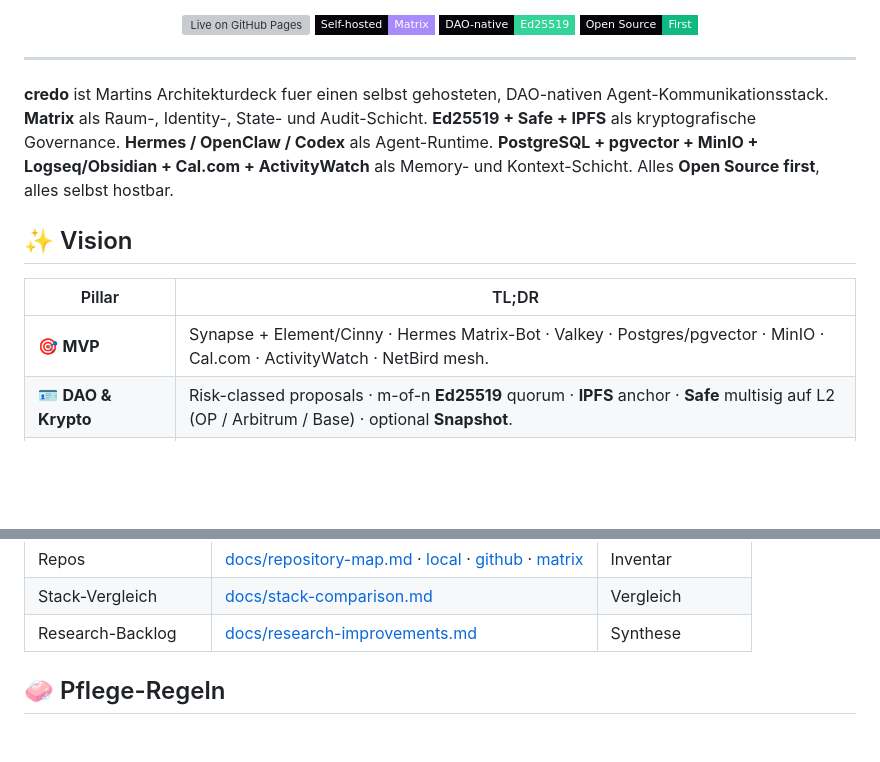
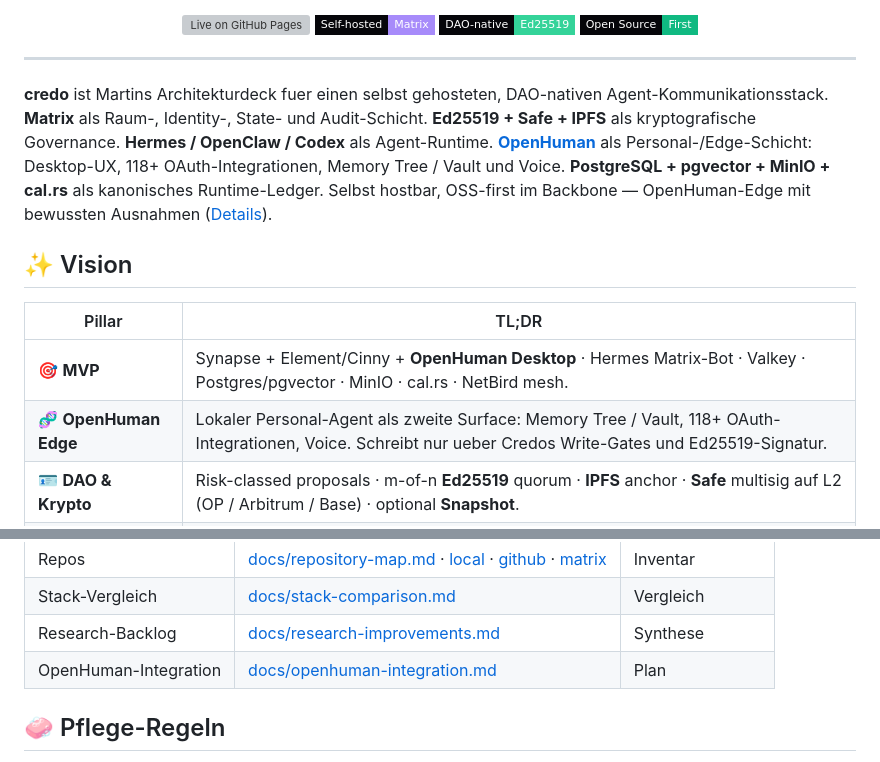
Before and after one commit to Martin-Hausleitner/credo, a Markdown page: README.md, 2 parts joined by grey strips. GitHub-like rendering; badges without logos; blank space fills up the shorter version; grey boxes are pictures that could not be loaded.

```diff
--- a/README.md
+++ b/README.md
@@ -26,13 +27,14 @@
 
 ---
 
-**credo** ist Martins Architekturdeck fuer einen selbst gehosteten, DAO-nativen Agent-Kommunikationsstack. **Matrix** als Raum-, Identity-, State- und Audit-Schicht. **Ed25519 + Safe + IPFS** als kryptografische Governance. **Hermes / OpenClaw / Codex** als Agent-Runtime. **PostgreSQL + pgvector + MinIO + Logseq/Obsidian + Cal.com + ActivityWatch** als Memory- und Kontext-Schicht. Alles **Open Source first**, alles selbst hostbar.
+**credo** ist Martins Architekturdeck fuer einen selbst gehosteten, DAO-nativen Agent-Kommunikationsstack. **Matrix** als Raum-, Identity-, State- und Audit-Schicht. **Ed25519 + Safe + IPFS** als kryptografische Governance. **Hermes / OpenClaw / Codex** als Agent-Runtime. **[OpenHuman](https://github.com/tinyhumansai/openhuman)** als Personal-/Edge-Schicht: Desktop-UX, 118+ OAuth-Integrationen, Memory Tree / Vault und Voice. **PostgreSQL + pgvector + MinIO + cal.rs** als kanonisches Runtime-Ledger. Selbst hostbar, OSS-first im Backbone — OpenHuman-Edge mit bewussten Ausnahmen ([Details](docs/openhuman-integration.md)).
 
 ## ✨ Vision
 
 | Pillar | TL;DR |
 |---|---|
-| 🎯 **MVP** | Synapse + Element/Cinny · Hermes Matrix-Bot · Valkey · Postgres/pgvector · MinIO · Cal.com · ActivityWatch · NetBird mesh. |
+| 🎯 **MVP** | Synapse + Element/Cinny + **OpenHuman Desktop** · Hermes Matrix-Bot · Valkey · Postgres/pgvector · MinIO · cal.rs · NetBird mesh. |
+| 🧬 **OpenHuman Edge** | Lokaler Personal-Agent als zweite Surface: Memory Tree / Vault, 118+ OAuth-Integrationen, Voice. Schreibt nur ueber Credos Write-Gates und Ed25519-Signatur. |
 | 🪪 **DAO &amp; Krypto** | Risk-classed proposals · m-of-n **Ed25519** quorum · **IPFS** anchor · **Safe** multisig auf L2 (OP / Arbitrum / Base) · optional **Snapshot**. |
 | 🎨 **Generative UI** | DesignSkill entwirft ein UI pro Action · Like-Loop refined · stabile Varianten werden zu kanonischen, "offizialisierten" Interfaces. |
 | 🛡️ **Local-first** | Kein zentraler Server. Jeder Knoten haelt die volle Chronik, E2E verschluesselt. Keys verlassen das Geraet nicht. |
@@ -198,6 +211,7 @@ flowchart TB
 | Repos | [docs/repository-map.md](docs/repository-map.md) · [local](docs/local-repositories.md) · [github](docs/github-repositories.md) · [matrix](docs/matrix-repositories.md) | Inventar |
 | Stack-Vergleich | [docs/stack-comparison.md](docs/stack-comparison.md) | Vergleich |
 | Research-Backlog | [docs/research-improvements.md](docs/research-improvements.md) | Synthese |
+| OpenHuman-Integration | [docs/openhuman-integration.md](docs/openhuman-integration.md) | Plan |
 
 ## 🧼 Pflege-Regeln
 
```
Also changed, not shown: other parts of README.md (+28 -16 lines), docs/openhuman-integration.md (added, +132 -0 lines).
